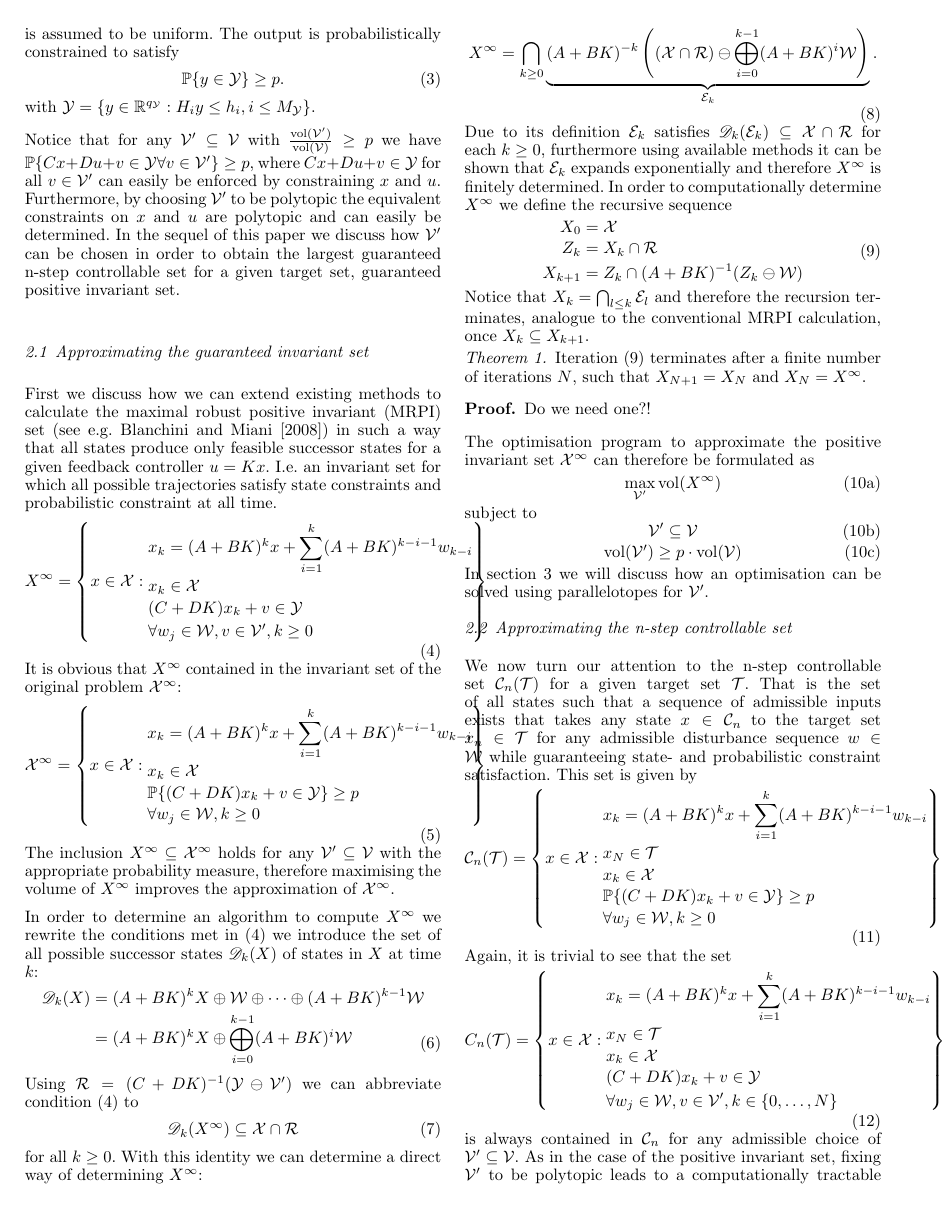
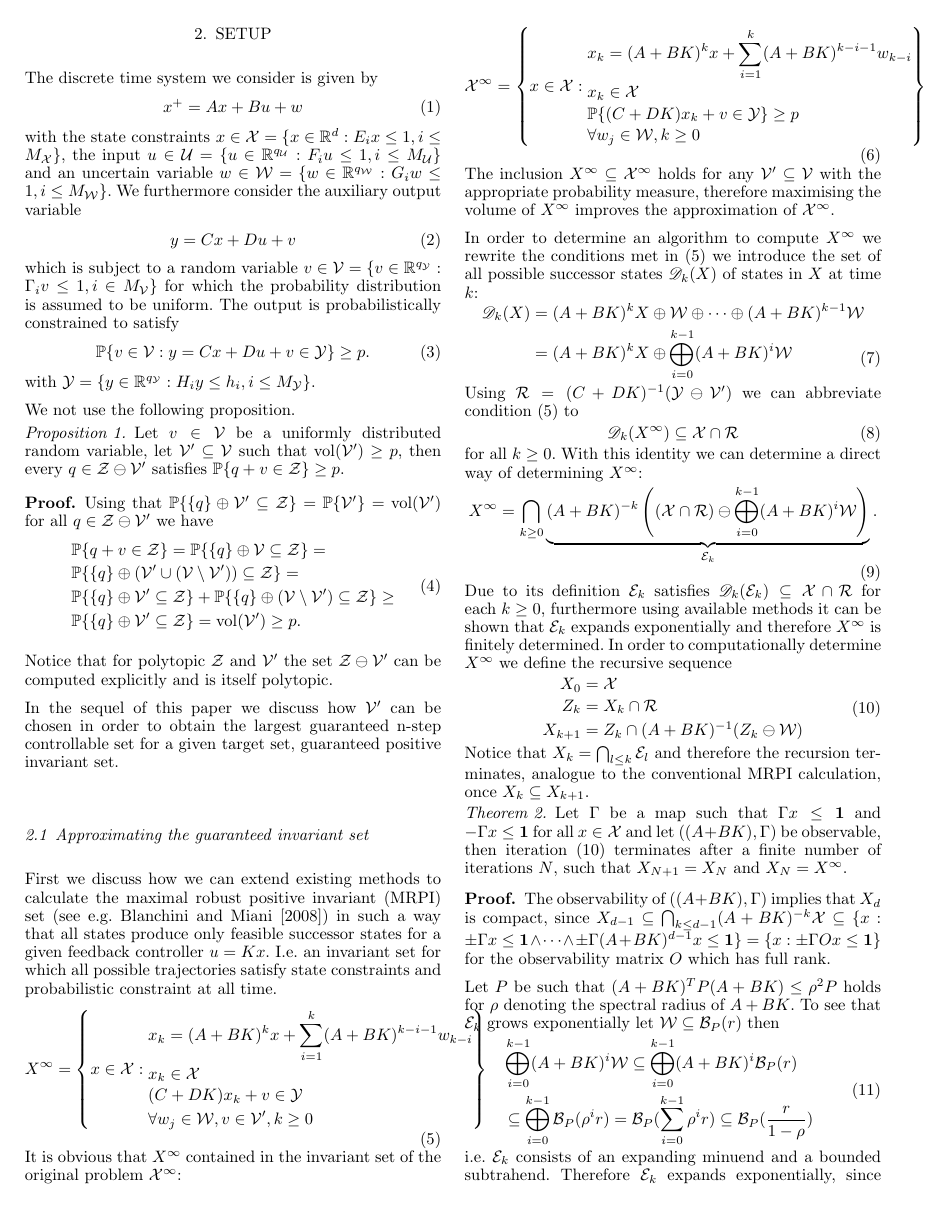
Before and after one commit to andres1112/ifac2017, a LaTeX document (draft.tex): page 2 of 4 before the commit and page 2 of 5 after it. Compiled offline with pdfLaTeX.

Commit message:
Updated draft.
what happened

[ticket: X]

```diff
--- a/draft.tex
+++ b/draft.tex
@@ -57,12 +57,14 @@
 \providecommand{\conv}{\text{conv}}
 \providecommand{\vol}{\text{vol}}
 \providecommand{\spann}{\text{span}}
+\providecommand{\B}{\mathcal B}
 \providecommand{\C}{\mathcal C}
 \providecommand{\E}{\mathcal E}
 \providecommand{\W}{\mathcal W}
 \providecommand{\V}{\mathcal V}
 \providecommand{\X}{\mathcal X}
 \providecommand{\Y}{\mathcal Y}
+\providecommand{\Z}{\mathcal Z}
 \providecommand{\U}{\mathcal U}
 \providecommand{\R}{\mathcal R}
 \providecommand{\T}{\mathcal T}
@@ -172,16 +180,33 @@ which is subject to a random variable $v\in\V = \{v\in\RR^{q_\Y}:\Gamma_i v\leq
 The output is probabilistically constrained to satisfy
 %
 \begin{equation}\label{eq:probabilistic:constraint}
-	\PP\{y\in\Y\}\geq p.
+	\PP\{ v \in \mathcal{V} : y = Cx + Du + v \in \mathcal{Y} \}\geq p.
 \end{equation}
 %
 with $\Y=\{y\in\RR^{q_\Y}:H_i y\leq h_i, i\leq M_\Y\}$.
 
+We not use the following proposition.
+%
+\begin{prop}
+Let $v\in\V$ be a uniformly distributed random variable, let $\V^\prime\subseteq\V$ such that $\vol(\V^\prime)\geq p$, then every $q\in\Z\ominus\V^\prime$ satisfies $\PP\{q+v\in\Z\}\geq p$.
+\end{prop}
+%
+\begin{pf}
+%
+Using that $\PP\{\{q\}\oplus\V^\prime\subseteq\Z\} = \PP\{\V^\prime\} = \vol(\V^\prime)$ for all $q\in\Z\ominus\V^\prime$ we have
+%
+\begin{equation}\begin{split}
+&\PP\{q+v\in\Z\} = \PP\{\{q\}\oplus\V\subseteq\Z\} = \\
+&\PP\{\{q\}\oplus(\V^\prime\cup(\V\setminus\V^\prime))\subseteq\Z\} = \\
+&\PP\{\{q\}\oplus\V^\prime\subseteq\Z\} + \PP\{\{q\}\oplus(\V\setminus\V^\prime)\subseteq\Z\}\geq \\
+&\PP\{\{q\}\oplus\V^\prime\subseteq\Z\} =\vol(\V^\prime)\geq p.
+\end{split}\end{equation}
+%
+\end{pf}
+%
+Notice that for polytopic $\Z$ and $\V^\prime$ the set $\Z\ominus\V^\prime$ can be computed explicitly and is itself polytopic.
 
-Notice that for any $\V^\prime\subseteq\V$ with $\frac{\vol(\V^\prime)}{\vol(\V)}\geq p$ we have $\PP\{Cx+Du + v\in\Y\forall v\in\V^\prime\}\geq p$, where $Cx+Du+v\in\Y$ for all $v\in\V^\prime$ can easily be enforced by constraining $x$ and $u$.
-%
-Furthermore, by choosing $\V^\prime$ to be polytopic the equivalent constraints on $x$ and $u$ are polytopic and can easily be determined.
-%
+
 In the sequel of this paper we discuss how~$\V^\prime$ can be chosen in order to obtain the largest guaranteed n-step controllable set for a given target set, guaranteed positive invariant set.
 
 
@@ -246,11 +271,26 @@ In order to computationally determine $X^\infty$ we define the recursive sequenc
 Notice that $X_k = \bigcap_{l\leq k}\E_l$ and therefore the recursion terminates, analogue to the conventional MRPI calculation, once $X_k\subseteq X_{k+1}$.
 
 \begin{thm}
-Iteration~\eqref{eq:MRPI:sequence} terminates after a finite number of iterations~$N$, such that $X_{N+1}=X_N$ and $X_N=X^\infty$.
+Let $\Gamma$ be a map such that $\Gamma x\leq\bfa{1}$ and $-\Gamma x\leq\bfa{1}$ for all $x\in\X$ and let $((A+BK),\Gamma)$ be observable, then iteration~\eqref{eq:MRPI:sequence} terminates after a finite number of iterations~$N$, such that $X_{N+1}=X_N$ and $X_N=X^\infty$.
 \end{thm}
 %
 \begin{pf}
-Do we need one?!
+%
+The observability of $((A+BK),\Gamma)$ implies that $X_d$ is compact, since $X_{d-1}\subseteq\bigcap_{k\leq d-1}(A+BK)^{-k}\X\subseteq\{x:\pm\Gamma x\leq\bfa{1}\wedge\dots\wedge\pm\Gamma(A+BK)^{d-1} x\leq\bfa{1}\} = \{x:\pm\Gamma Ox\leq \bfa{1}\}$ for the observability matrix~$O$ which has full rank.
+
+Let~$P$ be such that $(A+BK)^TP(A+BK)\leq\rho^2P$ holds for $\rho$ denoting the spectral radius of $A+BK$.
+%
+To see that $\E_k$ grows exponentially let $\W\subseteq\B_P(r)$ then
+%
+\begin{equation}\begin{split}
+	&\bigoplus_{i=0}^{k-1}(A+BK)^i\W \subseteq \bigoplus_{i=0}^{k-1}(A+BK)^i\B_P(r)\\
+	&\subseteq\bigoplus_{i=0}^{k-1}\B_P(\rho^i r) = \B_P(\sum_{i=0}^{k-1}\rho^i r)\subseteq\B_P(\frac{r}{1-\rho})
+\end{split}\end{equation}
+%
+i.e. $\E_k$ consists of an expanding minuend and a bounded subtrahend.
+%
+Therefore $\E_k$ expands exponentially, since $X_{d-1}$ is bounded there exists an integer~$N$ such that $X_{N}\cap\E_{N+1}=X_N$ hence $X_N=X^\infty$.
+%
 \end{pf}
 
 The optimisation program to approximate the positive invariant set $\X^\infty$ can therefore be formulated as
```
Also changed, not shown: MyBibliography.bib (+40 -9 lines), draft.tex (20 more changed lines).
